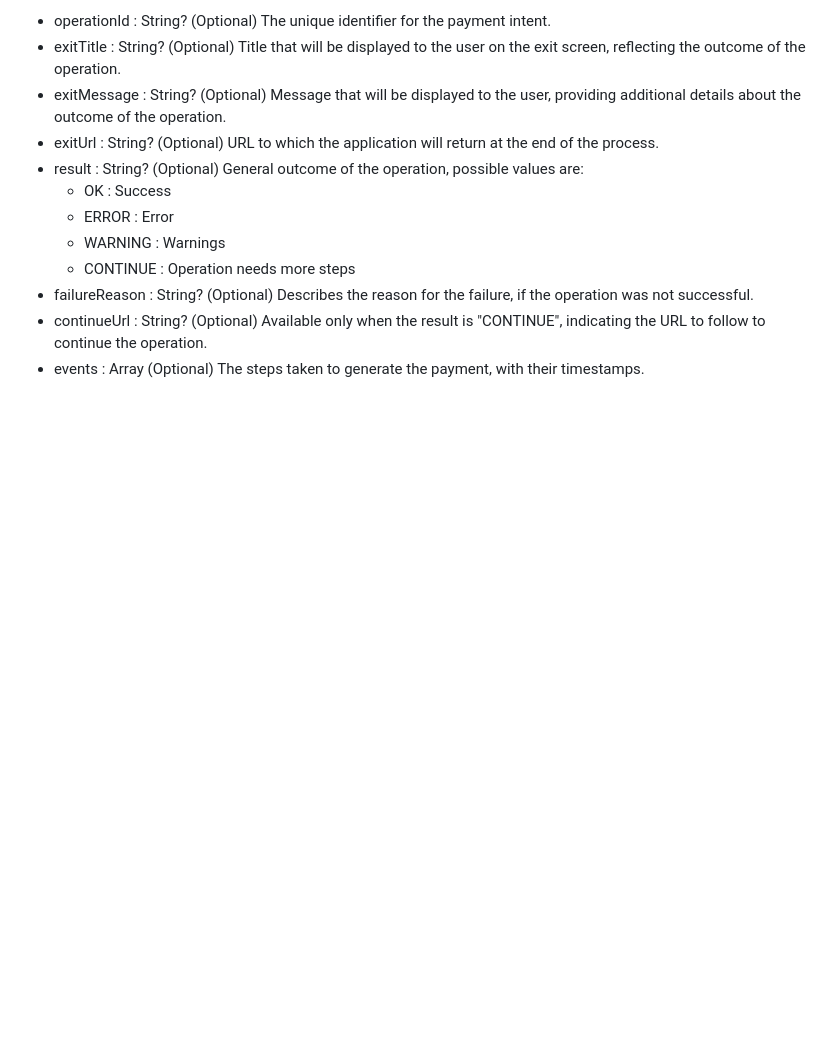
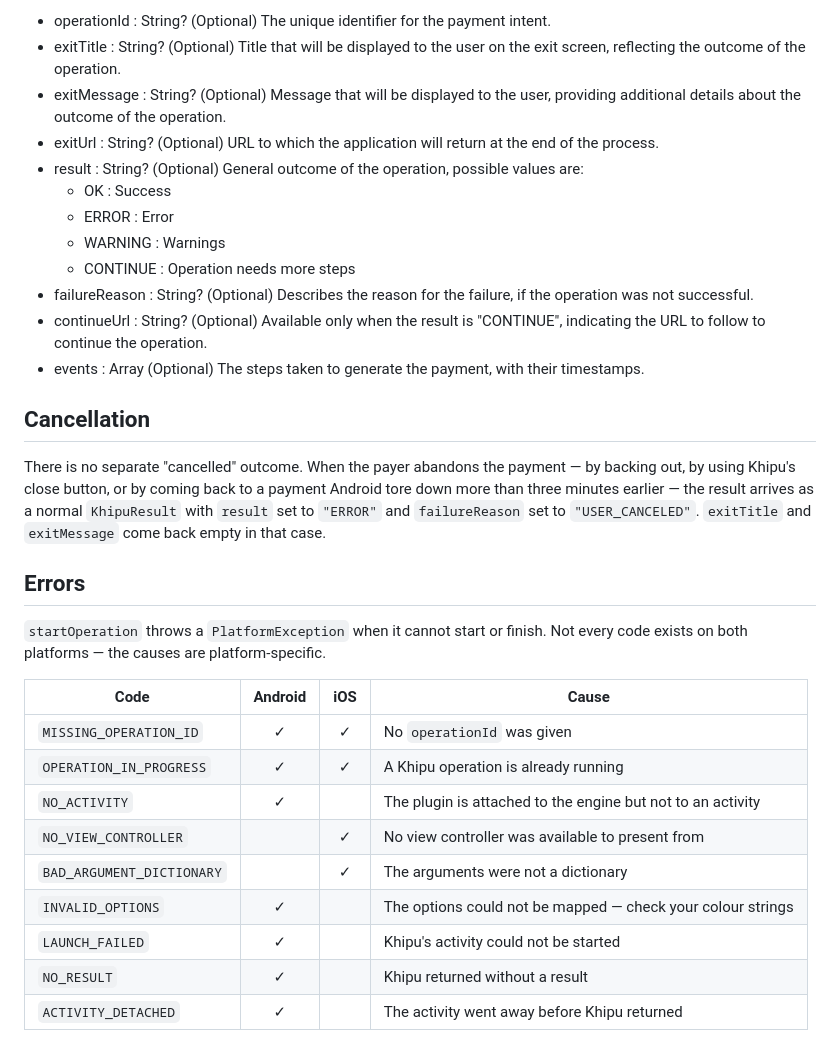
Before and after one commit to khipu/flutter_khipu, a Markdown page: README.md, the part around one of its changes. GitHub-like rendering; blank space fills up the shorter version.

```diff
--- a/README.md
+++ b/README.md
@@ -170,3 +200,28 @@ The `KhipuResult` object will contain the following fields.
 - failureReason : String? (Optional) Describes the reason for the failure, if the operation was not successful.
 - continueUrl : String? (Optional) Available only when the result is "CONTINUE", indicating the URL to follow to continue the operation.
 - events : Array (Optional) The steps taken to generate the payment, with their timestamps.
+
+## Cancellation
+
+There is no separate "cancelled" outcome. When the payer abandons the payment — by
+backing out, by using Khipu's close button, or by coming back to a payment Android
+tore down more than three minutes earlier — the result arrives as a normal
+`KhipuResult` with `result` set to `"ERROR"` and `failureReason` set to
+`"USER_CANCELED"`. `exitTitle` and `exitMessage` come back empty in that case.
+
+## Errors
+
+`startOperation` throws a `PlatformException` when it cannot start or finish. Not
+every code exists on both platforms — the causes are platform-specific.
+
+| Code | Android | iOS | Cause |
+|---|:-:|:-:|---|
+| `MISSING_OPERATION_ID` | ✓ | ✓ | No `operationId` was given |
+| `OPERATION_IN_PROGRESS` | ✓ | ✓ | A Khipu operation is already running |
+| `NO_ACTIVITY` | ✓ | | The plugin is attached to the engine but not to an activity |
+| `NO_VIEW_CONTROLLER` | | ✓ | No view controller was available to present from |
+| `BAD_ARGUMENT_DICTIONARY` | | ✓ | The arguments were not a dictionary |
+| `INVALID_OPTIONS` | ✓ | | The options could not be mapped — check your colour strings |
+| `LAUNCH_FAILED` | ✓ | | Khipu's activity could not be started |
+| `NO_RESULT` | ✓ | | Khipu returned without a result |
+| `ACTIVITY_DETACHED` | ✓ | | The activity went away before Khipu returned |
```
Also changed, not shown: other parts of README.md (+30 -0 lines).
